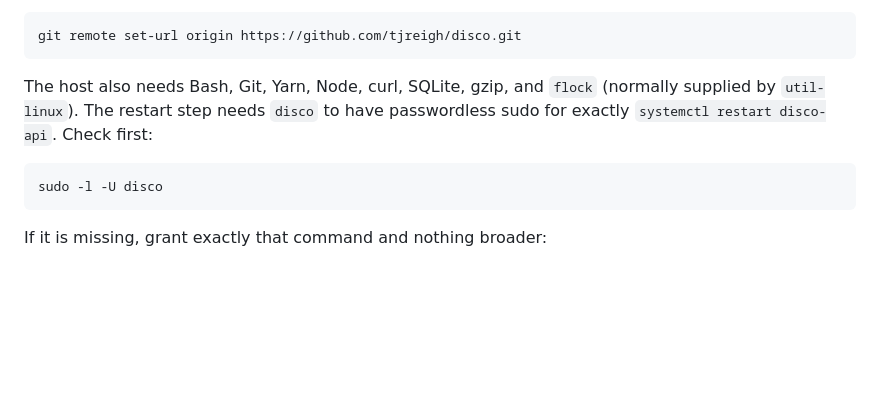
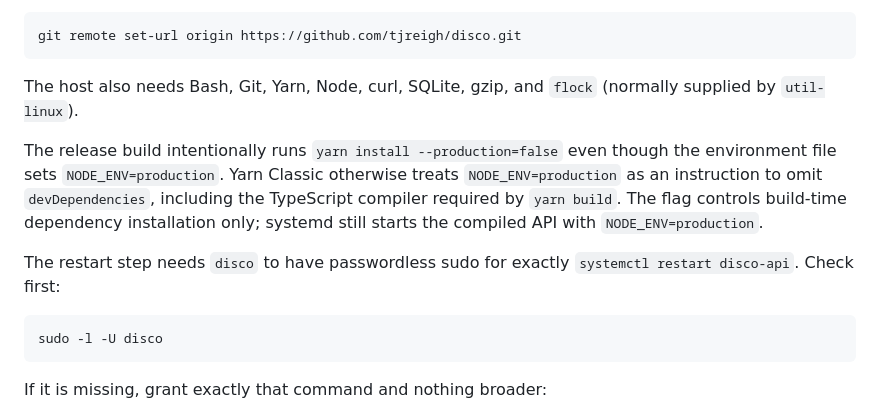
Before and after one commit to tjreigh/disco, a Markdown page: api/deploy/README.md, the part around the change. Rendered like a GitHub page; blank space fills up the shorter version.

Commit message:
docs(deploy): explain production build dependencies

````diff
--- a/api/deploy/README.md
+++ b/api/deploy/README.md
@@ -169,8 +169,17 @@ git remote set-url origin https://github.com/tjreigh/disco.git
 ```
 
 The host also needs Bash, Git, Yarn, Node, curl, SQLite, gzip, and `flock`
-(normally supplied by `util-linux`). The restart step needs `disco` to have
-passwordless sudo for exactly `systemctl restart disco-api`. Check first:
+(normally supplied by `util-linux`).
+
+The release build intentionally runs `yarn install --production=false` even though
+the environment file sets `NODE_ENV=production`. Yarn Classic otherwise treats
+`NODE_ENV=production` as an instruction to omit `devDependencies`, including the
+TypeScript compiler required by `yarn build`. The flag controls build-time
+dependency installation only; systemd still starts the compiled API with
+`NODE_ENV=production`.
+
+The restart step needs `disco` to have passwordless sudo for exactly
+`systemctl restart disco-api`. Check first:
 
 ```bash
 sudo -l -U disco
````
